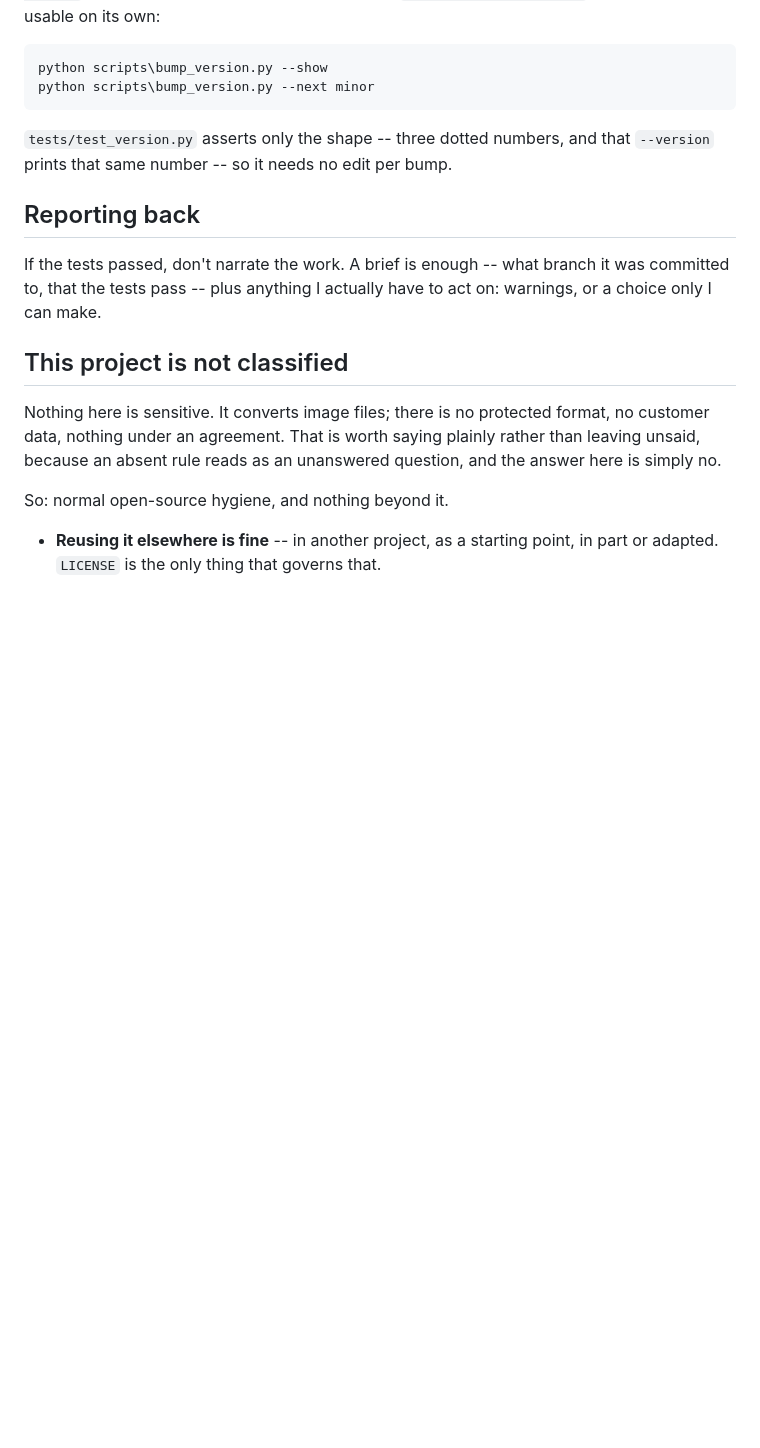
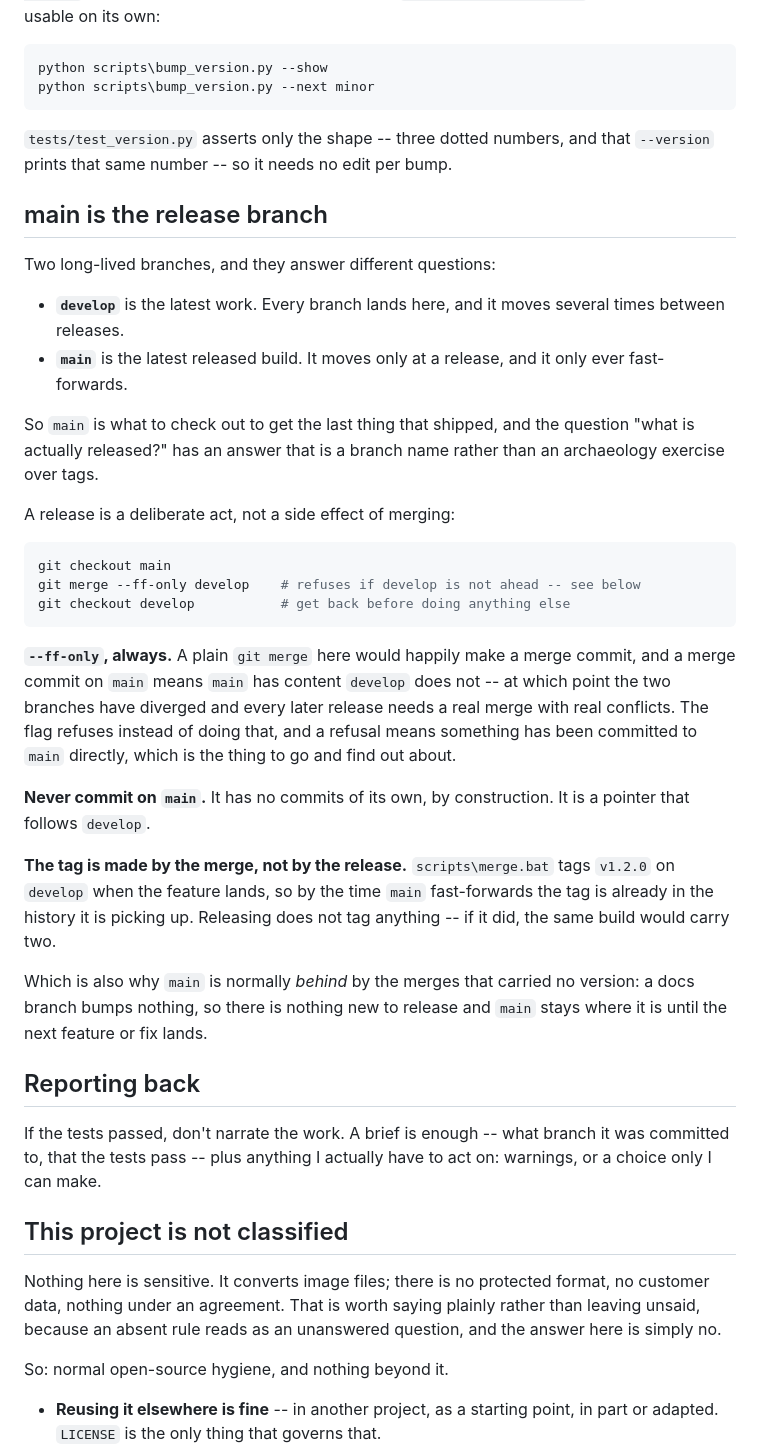
Before and after one commit to MShojaa/Image-Convertor, a Markdown page: docs/workflow.md, the part around the change. Drawn GitHub-style; blank space fills up the shorter version.

Commit message:
main is the release branch
develop is the latest work; main is the latest released build, moved only
at a release and only ever by fast-forward. It makes "what is actually
released?" a branch name rather than a search through tags.

--ff-only is the whole discipline: a plain merge would create a commit on
main that develop does not have, and from then on the two branches have
genuinely diverged and every release needs a real merge. A refusal means
something was committed to main directly, which is worth finding out
about rather than papering over.

Co-Authored-By: Claude Opus 5 <noreply@anthropic.com>

````diff
--- a/docs/workflow.md
+++ b/docs/workflow.md
@@ -211,6 +211,46 @@ python scripts\bump_version.py --next minor
 `tests/test_version.py` asserts only the shape -- three dotted numbers, and that
 `--version` prints that same number -- so it needs no edit per bump.
 
+## main is the release branch
+
+Two long-lived branches, and they answer different questions:
+
+- **`develop`** is the latest work. Every branch lands here, and it moves
+  several times between releases.
+- **`main`** is the latest released build. It moves only at a release, and it
+  only ever fast-forwards.
+
+So `main` is what to check out to get the last thing that shipped, and the
+question "what is actually released?" has an answer that is a branch name rather
+than an archaeology exercise over tags.
+
+A release is a deliberate act, not a side effect of merging:
+
+```bash
+git checkout main
+git merge --ff-only develop    # refuses if develop is not ahead -- see below
+git checkout develop           # get back before doing anything else
+```
+
+**`--ff-only`, always.** A plain `git merge` here would happily make a merge
+commit, and a merge commit on `main` means `main` has content `develop` does not
+-- at which point the two branches have diverged and every later release needs a
+real merge with real conflicts. The flag refuses instead of doing that, and a
+refusal means something has been committed to `main` directly, which is the thing
+to go and find out about.
+
+**Never commit on `main`.** It has no commits of its own, by construction. It is
+a pointer that follows `develop`.
+
+**The tag is made by the merge, not by the release.** `scripts\merge.bat` tags
+`v1.2.0` on `develop` when the feature lands, so by the time `main` fast-forwards
+the tag is already in the history it is picking up. Releasing does not tag
+anything -- if it did, the same build would carry two.
+
+Which is also why `main` is normally *behind* by the merges that carried no
+version: a docs branch bumps nothing, so there is nothing new to release and
+`main` stays where it is until the next feature or fix lands.
+
 ## Reporting back
 
 If the tests passed, don't narrate the work. A brief is enough -- what branch it
````
